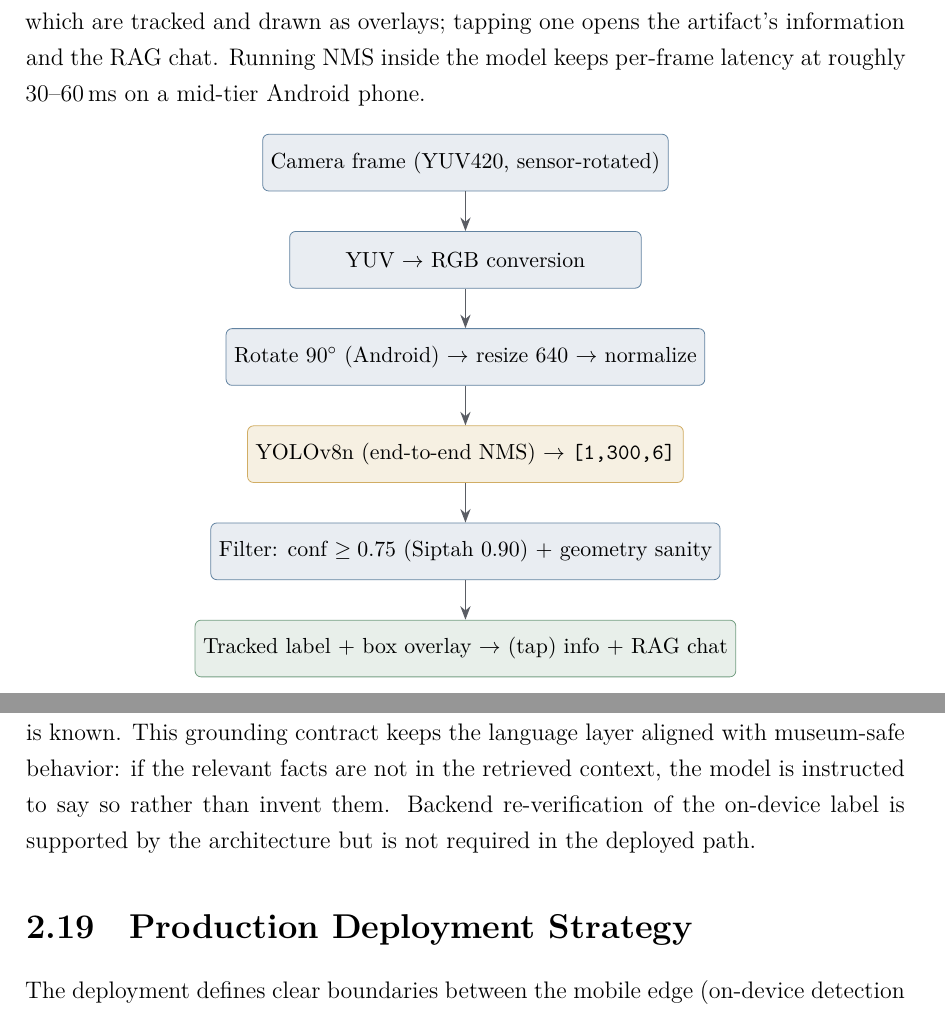
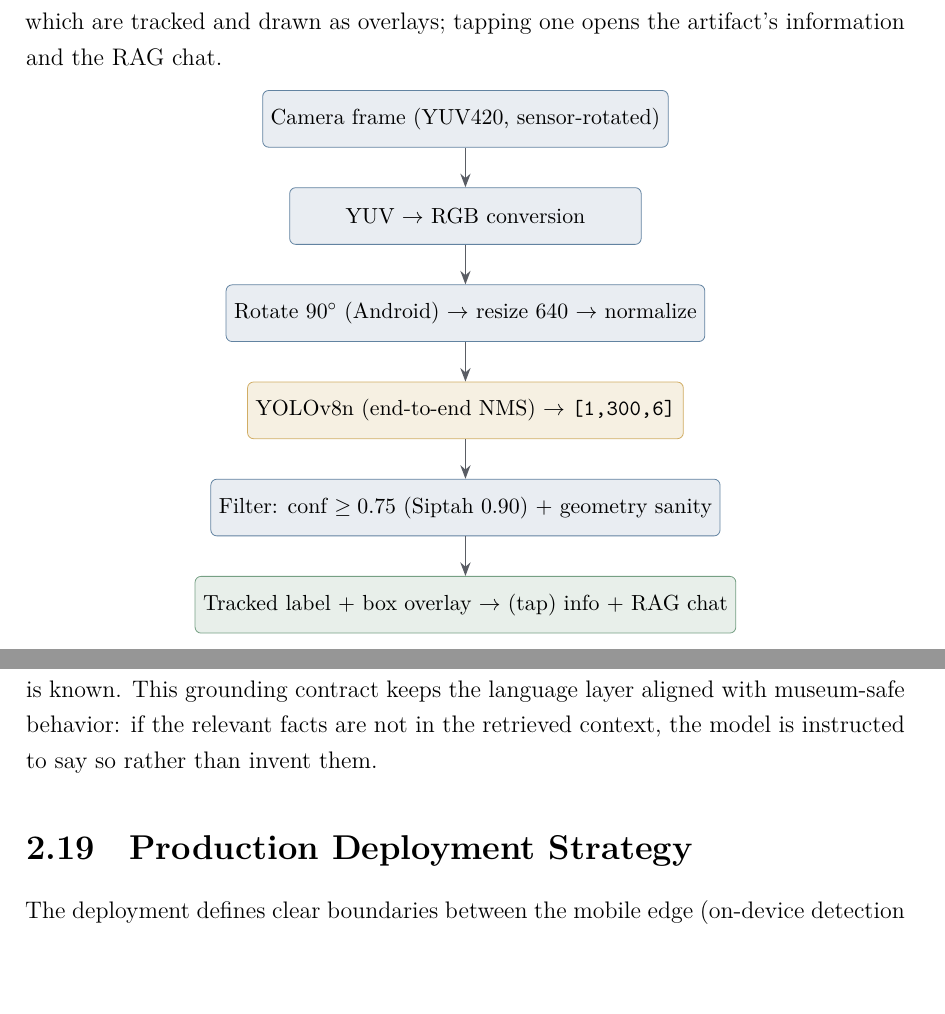
Before and after one commit to aliashraf6649/timelens-thesis, a LaTeX thesis (main.tex, which reads chapters/03-analysis-and-design.tex): two parts of pages 31 and 32 of 62, joined at a grey line, cut so that both start at the same text, the shorter picture padded with empty space. Compiled offline with XeLaTeX.

Commit message:
remove some inaccuracies

```diff
--- a/chapters/03-analysis-and-design.tex
+++ b/chapters/03-analysis-and-design.tex
@@ -463,8 +463,7 @@ rather than raw anchors, removing any post-processing decode step on the device.
 confidence and geometry filter (global threshold $0.75$, raised to $0.90$ for the
 visually near-identical Statue of Siptah) then keeps only trustworthy detections, which
 are tracked and drawn as overlays; tapping one opens the artifact's information and the
-RAG chat. Running NMS inside the model keeps per-frame latency at roughly
-30--60\,ms on a mid-tier Android phone.
+RAG chat.
 
 \begin{figure}[htbp]
 \centering
@@ -511,9 +510,7 @@ which artifact is in view; identity is established by the calibrated on-device
 detector. Gemma is asked only to narrate \emph{retrieved} museum context after an
 artifact is known. This grounding contract keeps the language layer aligned with
 museum-safe behavior: if the relevant facts are not in the retrieved context, the
-model is instructed to say so rather than invent them. Backend re-verification of the
-on-device label is supported by the architecture but is not required in the deployed
-path.
+model is instructed to say so rather than invent them.
 
 \section{Production Deployment Strategy}
 
```
Also changed, not shown: chapters/08-conclusion.tex (+1 -1 lines).
